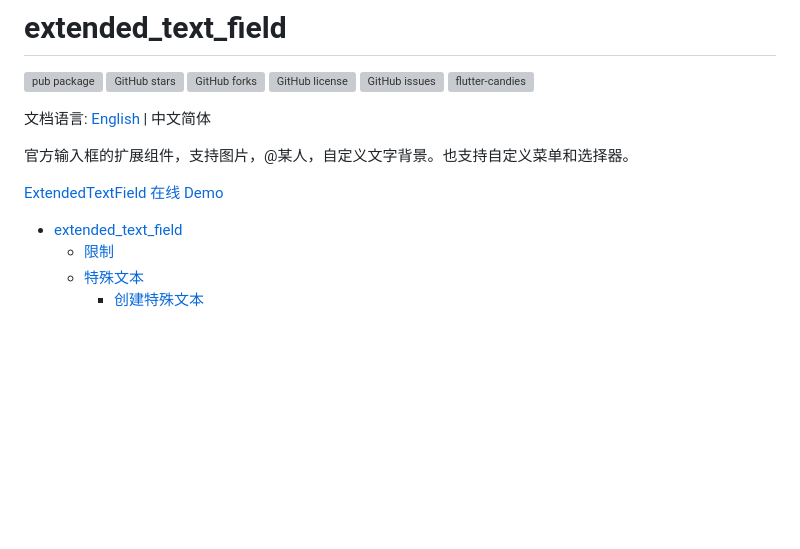
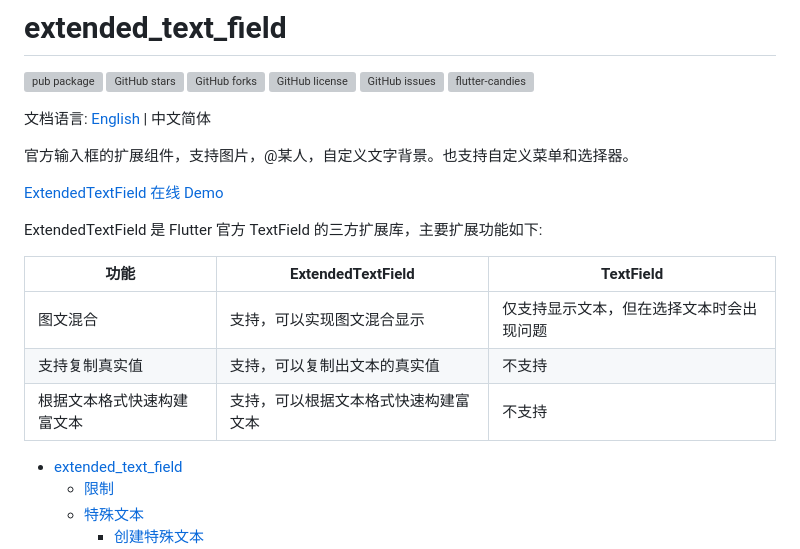
Before and after one commit to fluttercandies/extended_text_field, a Markdown page: README-ZH.md, the part around the change. GitHub-like rendering; blank space fills up the shorter version; grey boxes are pictures that could not be loaded.

```diff
--- a/README-ZH.md
+++ b/README-ZH.md
@@ -7,6 +7,16 @@
 官方输入框的扩展组件，支持图片，@某人，自定义文字背景。也支持自定义菜单和选择器。
 
 [ExtendedTextField 在线 Demo](https://fluttercandies.github.io/extended_text_field/)
+
+ExtendedTextField  是 Flutter 官方 TextField  的三方扩展库，主要扩展功能如下:
+
+| 功能                                      | ExtendedTextField                                        |  TextField                                     |
+|-----------------------------------------|---------------------------------------------------------|----------------------------------------------------------|
+| 图文混合                                 | 支持，可以实现图文混合显示                                   | 仅支持显示文本，但在选择文本时会出现问题                     |
+| 支持复制真实值                            | 支持，可以复制出文本的真实值                                 | 不支持                         |
+| 根据文本格式快速构建富文本                   | 支持，可以根据文本格式快速构建富文本                           | 不支持                                                        |
+
+
 
 
 - [extended\_text\_field](#extended_text_field)
```
Also changed, not shown: README.md (+10 -0 lines).
